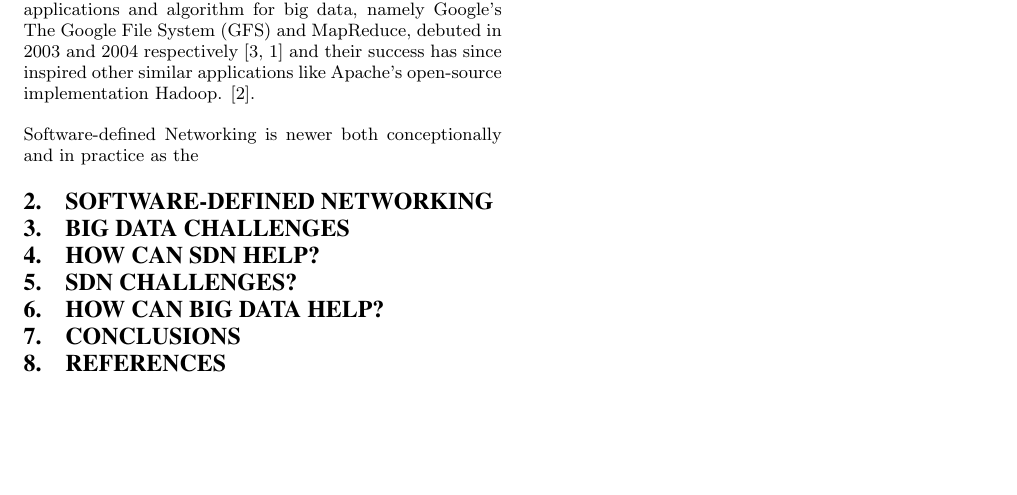
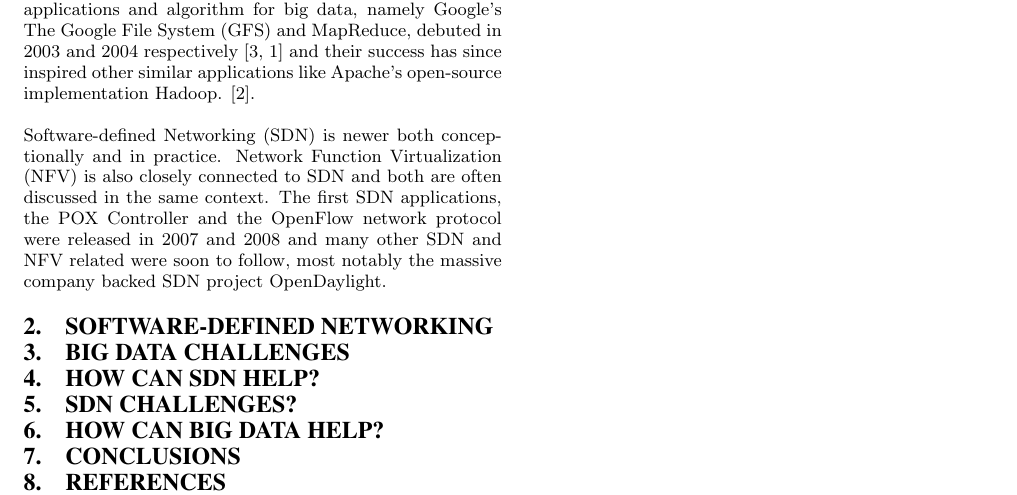
Before and after one commit to Fleuri/Seminar, a LaTeX paper (SDNBigData.tex): part of the page, cut so that both start at the same text, the shorter picture padded with empty space. Compiled offline with pdfLaTeX.

Commit message:
Wrote some more introduction

```diff
--- a/SDNBigData.tex
+++ b/SDNBigData.tex
@@ -68,7 +68,7 @@
 \section{Introduction}
 Big Data and Software-Defined Networking are both relatively new technologies in the field of computer science. The advanced methods for data acquisition and the abundance of data itself allowed and caused the big data paradigm to emerge in the beginning of the 2000s. The most well known applications and algorithm for big data, namely Google's The Google File System (GFS) and MapReduce, debuted in 2003 and 2004 respectively \cite{Ghemawat:2003:GFS:1165389.945450,Dean:2008:MSD:1327452.1327492} and their success has since inspired other similar applications like Apache's open-source implementation Hadoop. \cite{Hadoop}.
 
-Software-defined Networking is newer both conceptionally and in practice as the
+Software-defined Networking (SDN) is newer both conceptionally and in practice. Network Function Virtualization (NFV) is also closely connected to SDN and both are often discussed in the same context. The first SDN applications, the POX Controller and the OpenFlow network protocol were released in 2007 and 2008 and many other SDN and NFV related were soon to follow, most notably the massive company backed SDN project OpenDaylight.
 
 \section{Software-defined Networking}
 \section{Big data challenges}
```
